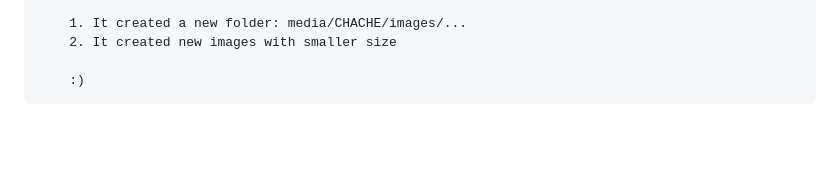
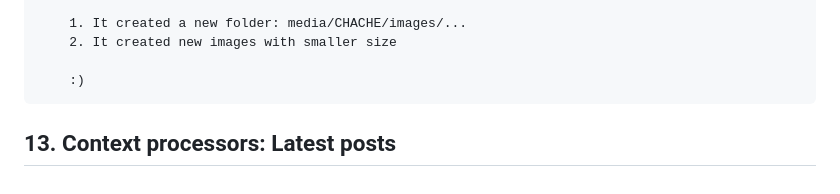
Before and after one commit to gurnitha/2025-dj5-blog-platform, a Markdown page: README.md, the part around the change. Rendered like a GitHub page; blank space fills up the shorter version.

Commit message:
---13. Context processors: Latest posts---

```diff
--- a/README.md
+++ b/README.md
@@ -488,3 +488,6 @@
         2. It created new images with smaller size
 
         :)
+
+
+## 13. Context processors: Latest posts
```
